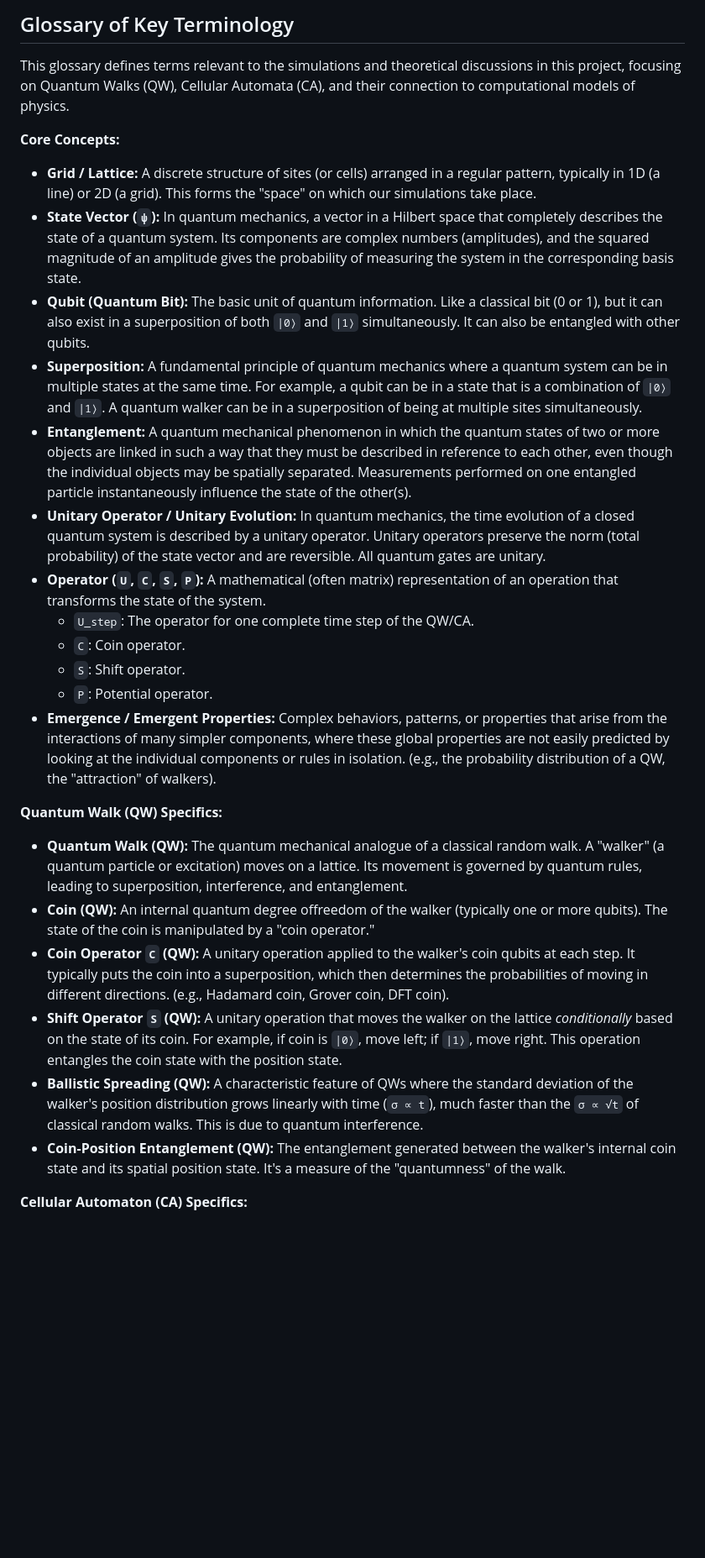
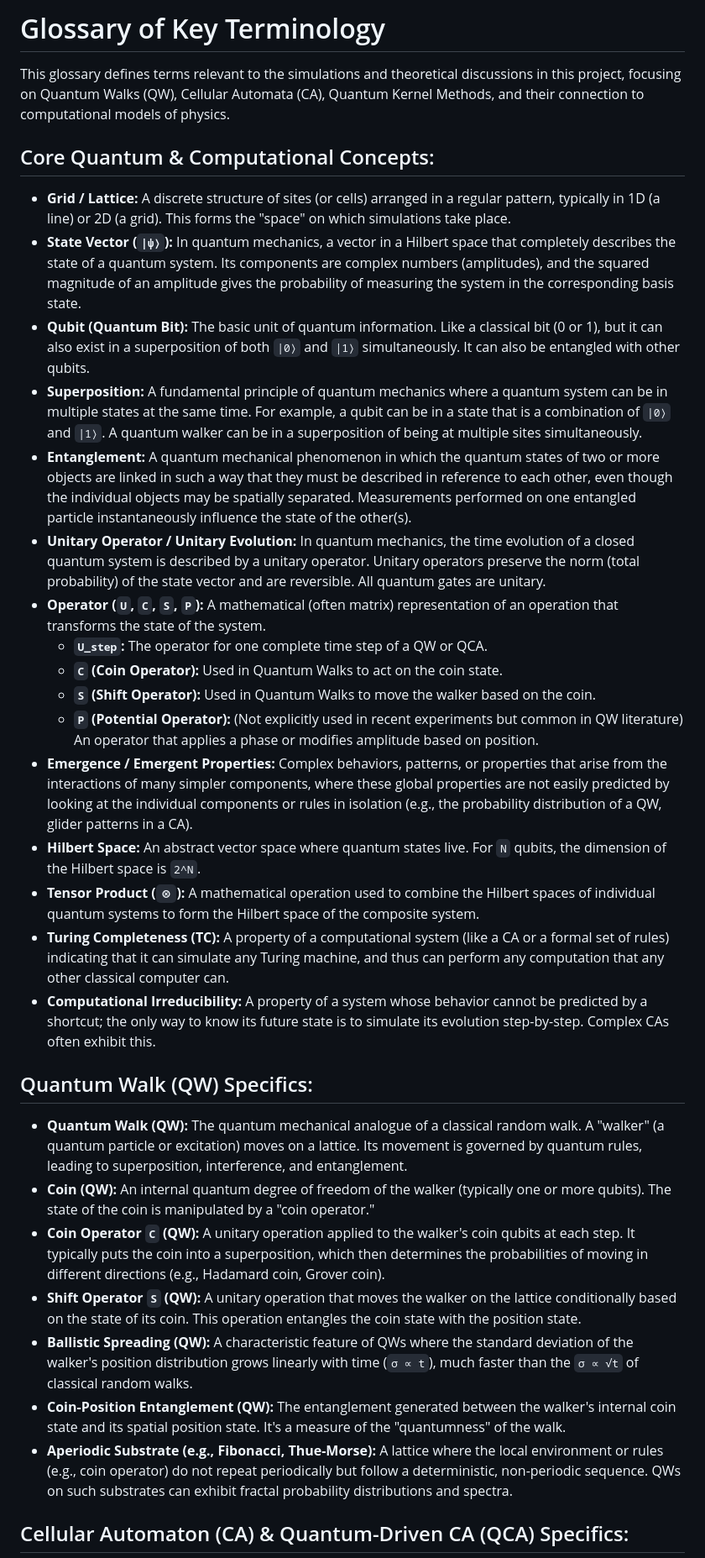
Before and after one commit to peterbabulik/QuantumWalker, a Markdown page: TERMINOLOGY.md, the part around one of its changes. Shown at 84% size. GitHub-like rendering; blank space fills up the shorter version.

```diff
--- a/TERMINOLOGY.md
+++ b/TERMINOLOGY.md
@@ -1,44 +1,35 @@
-## Glossary of Key Terminology
+# Glossary of Key Terminology
 
-This glossary defines terms relevant to the simulations and theoretical discussions in this project, focusing on Quantum Walks (QW), Cellular Automata (CA), and their connection to computational models of physics.
+This glossary defines terms relevant to the simulations and theoretical discussions in this project, focusing on Quantum Walks (QW), Cellular Automata (CA), Quantum Kernel Methods, and their connection to computational models of physics.
 
-**Core Concepts:**
+## Core Quantum & Computational Concepts:
 
-*   **Grid / Lattice:**
-    A discrete structure of sites (or cells) arranged in a regular pattern, typically in 1D (a line) or 2D (a grid). This forms the "space" on which our simulations take place.
-*   **State Vector (`ψ`):**
-    In quantum mechanics, a vector in a Hilbert space that completely describes the state of a quantum system. Its components are complex numbers (amplitudes), and the squared magnitude of an amplitude gives the probability of measuring the system in the corresponding basis state.
-*   **Qubit (Quantum Bit):**
-    The basic unit of quantum information. Like a classical bit (0 or 1), but it can also exist in a superposition of both `|0⟩` and `|1⟩` simultaneously. It can also be entangled with other qubits.
-*   **Superposition:**
-    A fundamental principle of quantum mechanics where a quantum system can be in multiple states at the same time. For example, a qubit can be in a state that is a combination of `|0⟩` and `|1⟩`. A quantum walker can be in a superposition of being at multiple sites simultaneously.
-*   **Entanglement:**
-    A quantum mechanical phenomenon in which the quantum states of two or more objects are linked in such a way that they must be described in reference to each other, even though the individual objects may be spatially separated. Measurements performed on one entangled particle instantaneously influence the state of the other(s).
-*   **Unitary Operator / Unitary Evolution:**
-    In quantum mechanics, the time evolution of a closed quantum system is described by a unitary operator. Unitary operators preserve the norm (total probability) of the state vector and are reversible. All quantum gates are unitary.
-*   **Operator (`U`, `C`, `S`, `P`):**
-    A mathematical (often matrix) representation of an operation that transforms the state of the system.
-    *   `U_step`: The operator for one complete time step of the QW/CA.
-    *   `C`: Coin operator.
-    *   `S`: Shift operator.
-    *   `P`: Potential operator.
-*   **Emergence / Emergent Properties:**
-    Complex behaviors, patterns, or properties that arise from the interactions of many simpler components, where these global properties are not easily predicted by looking at the individual components or rules in isolation. (e.g., the probability distribution of a QW, the "attraction" of walkers).
+*   **Grid / Lattice:** A discrete structure of sites (or cells) arranged in a regular pattern, typically in 1D (a line) or 2D (a grid). This forms the "space" on which simulations take place.
+*   **State Vector (`|ψ⟩`):** In quantum mechanics, a vector in a Hilbert space that completely describes the state of a quantum system. Its components are complex numbers (amplitudes), and the squared magnitude of an amplitude gives the probability of measuring the system in the corresponding basis state.
+*   **Qubit (Quantum Bit):** The basic unit of quantum information. Like a classical bit (0 or 1), but it can also exist in a superposition of both `|0⟩` and `|1⟩` simultaneously. It can also be entangled with other qubits.
+*   **Superposition:** A fundamental principle of quantum mechanics where a quantum system can be in multiple states at the same time. For example, a qubit can be in a state that is a combination of `|0⟩` and `|1⟩`. A quantum walker can be in a superposition of being at multiple sites simultaneously.
+*   **Entanglement:** A quantum mechanical phenomenon in which the quantum states of two or more objects are linked in such a way that they must be described in reference to each other, even though the individual objects may be spatially separated. Measurements performed on one entangled particle instantaneously influence the state of the other(s).
+*   **Unitary Operator / Unitary Evolution:** In quantum mechanics, the time evolution of a closed quantum system is described by a unitary operator. Unitary operators preserve the norm (total probability) of the state vector and are reversible. All quantum gates are unitary.
+*   **Operator (`U`, `C`, `S`, `P`):** A mathematical (often matrix) representation of an operation that transforms the state of the system.
+    *   **`U_step`:** The operator for one complete time step of a QW or QCA.
+    *   **`C` (Coin Operator):** Used in Quantum Walks to act on the coin state.
+    *   **`S` (Shift Operator):** Used in Quantum Walks to move the walker based on the coin.
+    *   **`P` (Potential Operator):** (Not explicitly used in recent experiments but common in QW literature) An operator that applies a phase or modifies amplitude based on position.
+*   **Emergence / Emergent Properties:** Complex behaviors, patterns, or properties that arise from the interactions of many simpler components, where these global properties are not easily predicted by looking at the individual components or rules in isolation (e.g., the probability distribution of a QW, glider patterns in a CA).
+*   **Hilbert Space:** An abstract vector space where quantum states live. For `N` qubits, the dimension of the Hilbert space is `2^N`.
+*   **Tensor Product (`⊗`):** A mathematical operation used to combine the Hilbert spaces of individual quantum systems to form the Hilbert space of the composite system.
+*   **Turing Completeness (TC):** A property of a computational system (like a CA or a formal set of rules) indicating that it can simulate any Turing machine, and thus can perform any computation that any other classical computer can.
+*   **Computational Irreducibility:** A property of a system whose behavior cannot be predicted by a shortcut; the only way to know its future state is to simulate its evolution step-by-step. Complex CAs often exhibit this.
 
-**Quantum Walk (QW) Specifics:**
+## Quantum Walk (QW) Specifics:
 
-*   **Quantum Walk (QW):**
-    The quantum mechanical analogue of a classical random walk. A "walker" (a quantum particle or excitation) moves on a lattice. Its movement is governed by quantum rules, leading to superposition, interference, and entanglement.
-*   **Coin (QW):**
-    An internal quantum degree offreedom of the walker (typically one or more qubits). The state of the coin is manipulated by a "coin operator."
-*   **Coin Operator `C` (QW):**
-    A unitary operation applied to the walker's coin qubits at each step. It typically puts the coin into a superposition, which then determines the probabilities of moving in different directions. (e.g., Hadamard coin, Grover coin, DFT coin).
-*   **Shift Operator `S` (QW):**
-    A unitary operation that moves the walker on the lattice *conditionally* based on the state of its coin. For example, if coin is `|0⟩`, move left; if `|1⟩`, move right. This operation entangles the coin state with the position state.
-*   **Ballistic Spreading (QW):**
-    A characteristic feature of QWs where the standard deviation of the walker's position distribution grows linearly with time (`σ ∝ t`), much faster than the `σ ∝ √t` of classical random walks. This is due to quantum interference.
-*   **Coin-Position Entanglement (QW):**
-    The entanglement generated between the walker's internal coin state and its spatial position state. It's a measure of the "quantumness" of the walk.
+*   **Quantum Walk (QW):** The quantum mechanical analogue of a classical random walk. A "walker" (a quantum particle or excitation) moves on a lattice. Its movement is governed by quantum rules, leading to superposition, interference, and entanglement.
+*   **Coin (QW):** An internal quantum degree of freedom of the walker (typically one or more qubits). The state of the coin is manipulated by a "coin operator."
+*   **Coin Operator `C` (QW):** A unitary operation applied to the walker's coin qubits at each step. It typically puts the coin into a superposition, which then determines the probabilities of moving in different directions (e.g., Hadamard coin, Grover coin).
+*   **Shift Operator `S` (QW):** A unitary operation that moves the walker on the lattice conditionally based on the state of its coin. This operation entangles the coin state with the position state.
+*   **Ballistic Spreading (QW):** A characteristic feature of QWs where the standard deviation of the walker's position distribution grows linearly with time (`σ ∝ t`), much faster than the `σ ∝ √t` of classical random walks.
+*   **Coin-Position Entanglement (QW):** The entanglement generated between the walker's internal coin state and its spatial position state. It's a measure of the "quantumness" of the walk.
+*   **Aperiodic Substrate (e.g., Fibonacci, Thue-Morse):** A lattice where the local environment or rules (e.g., coin operator) do not repeat periodically but follow a deterministic, non-periodic sequence. QWs on such substrates can exhibit fractal probability distributions and spectra.
 
-**Cellular Automaton (CA) Specifics:**
+## Cellular Automaton (CA) & Quantum-Driven CA (QCA) Specifics:
 
```
Also changed, not shown: other parts of TERMINOLOGY.md (+40 -22 lines).
